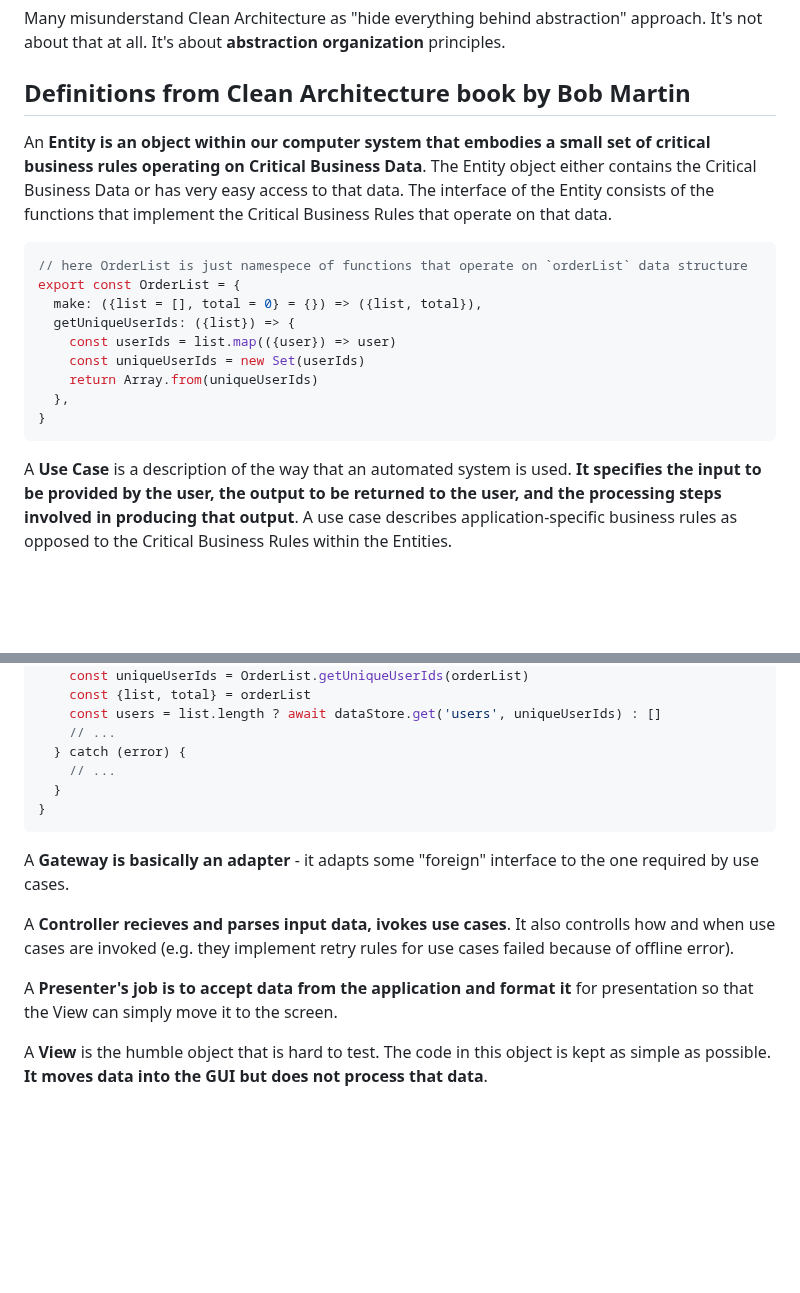
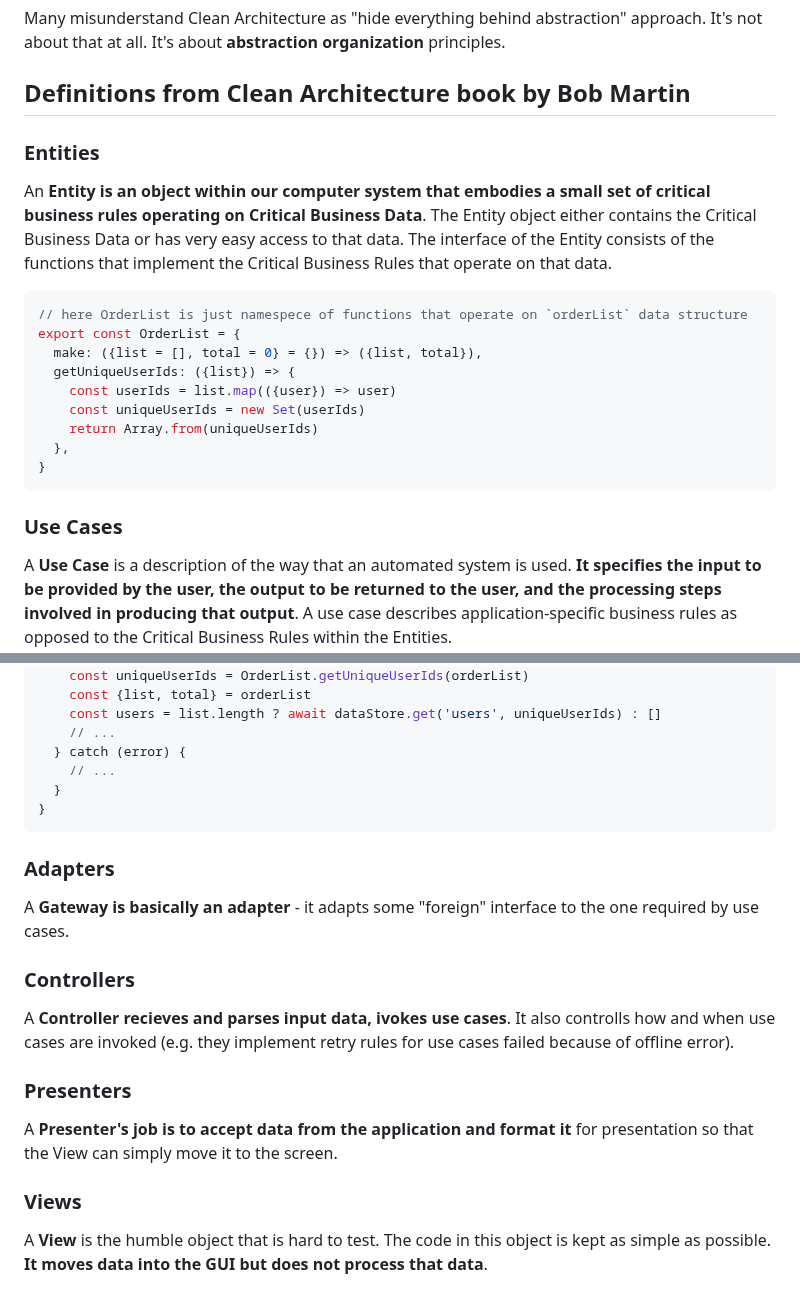
Before and after one commit to trofima/clean-architecture-playground, a Markdown page: presentation.md, 2 parts joined by grey strips. GitHub-like rendering; blank space fills up the shorter version.

````diff
--- a/presentation.md
+++ b/presentation.md
@@ -7,6 +7,7 @@ It's not about that at all. It's about **abstraction organization** principles.
 
 ## Definitions from **Clean Architecture** book by **Bob Martin**
 
+### Entities
 An **Entity is an object within our computer system that embodies a small set
 of critical business rules operating on Critical Business Data**. The Entity
 object either contains the Critical Business Data or has very easy access to
@@ -25,6 +26,7 @@ export const OrderList = {
 }
 ```
 
+### Use Cases
 A **Use Case** is a description of the way that an automated
 system is used. **It specifies the input to be provided by the user, the output to
 be returned to the user, and the processing steps involved in producing that
@@ -48,15 +50,19 @@ export const UpdateOrderList = ({presentation, dataStore, notifier}) => async ({
 }
 ```
 
+### Adapters
 A **Gateway is basically an adapter** - it adapts some "foreign" interface to the one required by use cases.
 
+### Controllers
 A **Controller recieves and parses input data, ivokes use cases**. It also controlls
 how and when use cases are invoked (e.g. they implement retry rules for use cases failed because of offline error).
 
+### Presenters
 A **Presenter's job is to accept data from the application and format it**
 for presentation so that the View can simply move it
 to the screen.
 
+### Views
 A **View** is the humble object that is hard to test. The code in this object is
 kept as simple as possible. **It moves data into the GUI but does not process
 that data**.
````
